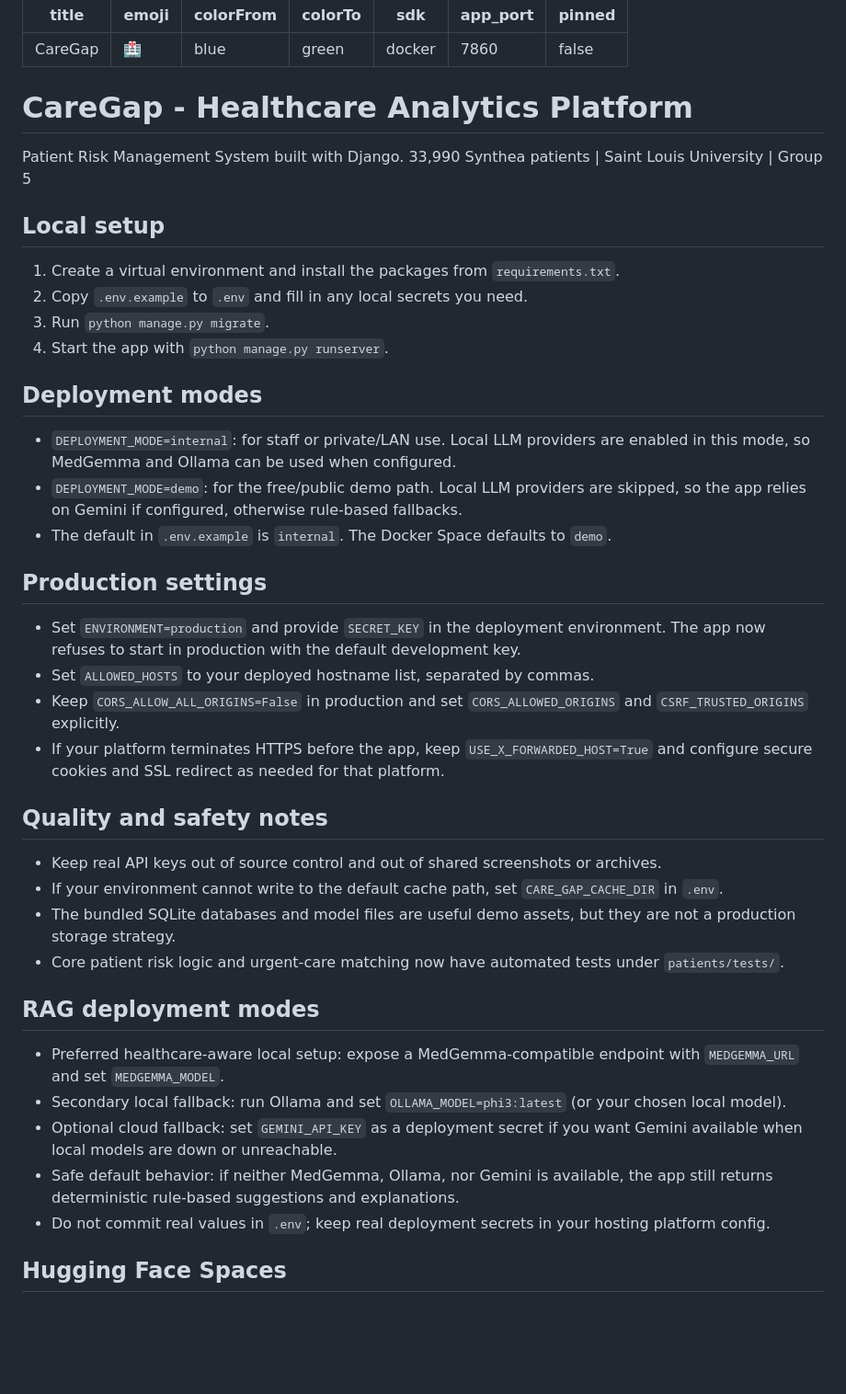
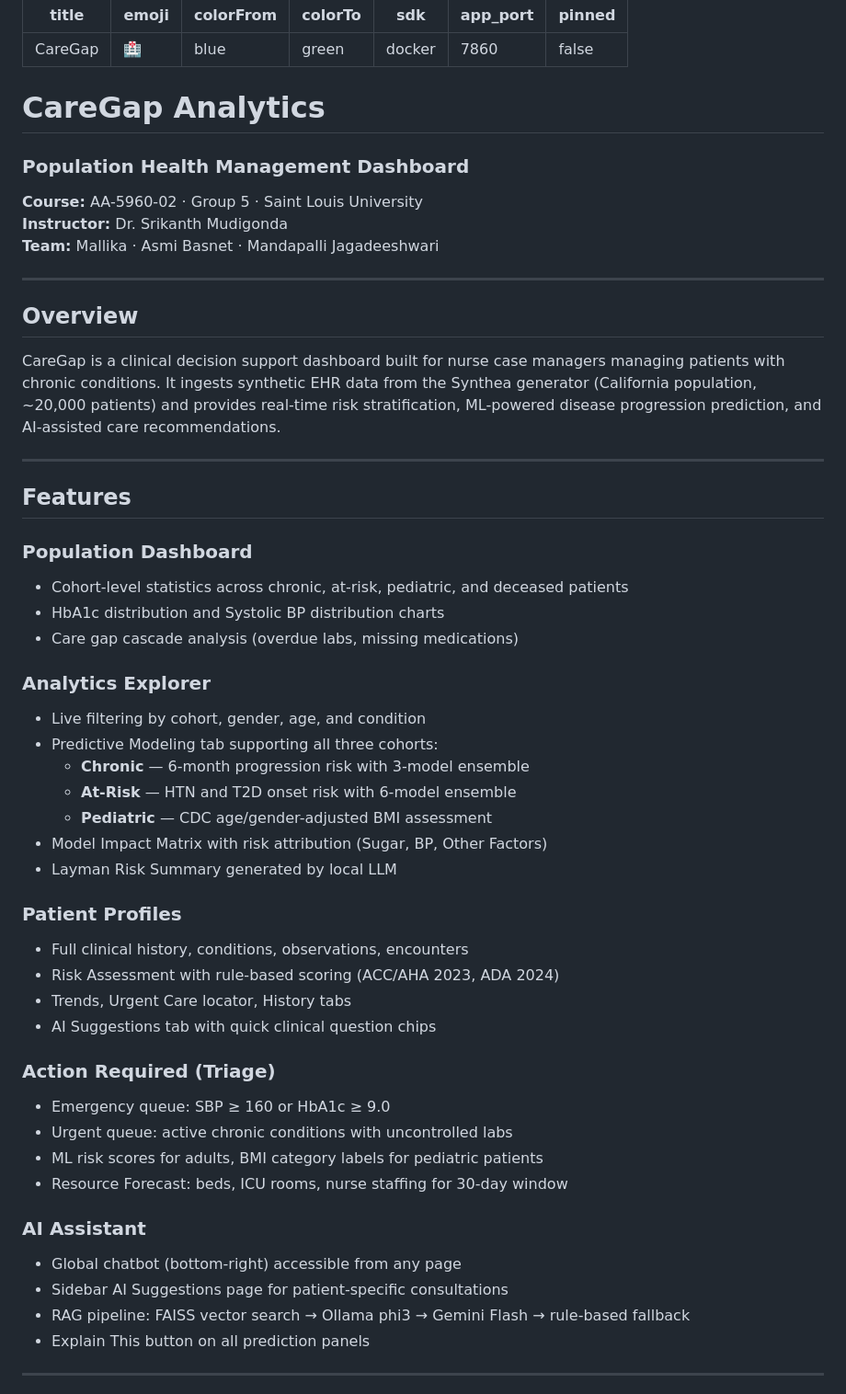
Before and after one commit to Mallika-434/CAREGAP_1, a Markdown page: README.md, the part around one of its changes. Shown at 92% size. Rendered like a GitHub page; blank space fills up the shorter version.

Commit message:
Add proper README with project overview, ML models, tech stack, setup instructions

```diff
--- a/README.md
+++ b/README.md
@@ -8,44 +8,53 @@ app_port: 7860
 pinned: false
 ---
 
-# CareGap - Healthcare Analytics Platform
-Patient Risk Management System built with Django.
-33,990 Synthea patients | Saint Louis University | Group 5
+# CareGap Analytics
+### Population Health Management Dashboard
+**Course:** AA-5960-02 · Group 5 · Saint Louis University
+**Instructor:** Dr. Srikanth Mudigonda
+**Team:** Mallika · Asmi Basnet · Mandapalli Jagadeeshwari
 
-## Local setup
+---
 
-1. Create a virtual environment and install the packages from `requirements.txt`.
-2. Copy `.env.example` to `.env` and fill in any local secrets you need.
-3. Run `python manage.py migrate`.
-4. Start the app with `python manage.py runserver`.
+## Overview
 
-## Deployment modes
+CareGap is a clinical decision support dashboard built for nurse case managers managing patients with chronic conditions. It ingests synthetic EHR data from the Synthea generator (California population, ~20,000 patients) and provides real-time risk stratification, ML-powered disease progression prediction, and AI-assisted care recommendations.
 
-- `DEPLOYMENT_MODE=internal`: for staff or private/LAN use. Local LLM providers are enabled in this mode, so MedGemma and Ollama can be used when configured.
-- `DEPLOYMENT_MODE=demo`: for the free/public demo path. Local LLM providers are skipped, so the app relies on Gemini if configured, otherwise rule-based fallbacks.
-- The default in `.env.example` is `internal`. The Docker Space defaults to `demo`.
+---
 
-## Production settings
+## Features
 
-- Set `ENVIRONMENT=production` and provide `SECRET_KEY` in the deployment environment. The app now refuses to start in production with the default development key.
-- Set `ALLOWED_HOSTS` to your deployed hostname list, separated by commas.
-- Keep `CORS_ALLOW_ALL_ORIGINS=False` in production and set `CORS_ALLOWED_ORIGINS` and `CSRF_TRUSTED_ORIGINS` explicitly.
-- If your platform terminates HTTPS before the app, keep `USE_X_FORWARDED_HOST=True` and configure secure cookies and SSL redirect as needed for that platform.
+### Population Dashboard
+- Cohort-level statistics across chronic, at-risk, pediatric, and deceased patients
+- HbA1c distribution and Systolic BP distribution charts
+- Care gap cascade analysis (overdue labs, missing medications)
 
-## Quality and safety notes
+### Analytics Explorer
+- Live filtering by cohort, gender, age, and condition
+- Predictive Modeling tab supporting all three cohorts:
+  - **Chronic** — 6-month progression risk with 3-model ensemble
+  - **At-Risk** — HTN and T2D onset risk with 6-model ensemble
+  - **Pediatric** — CDC age/gender-adjusted BMI assessment
+- Model Impact Matrix with risk attribution (Sugar, BP, Other Factors)
+- Layman Risk Summary generated by local LLM
 
-- Keep real API keys out of source control and out of shared screenshots or archives.
-- If your environment cannot write to the default cache path, set `CARE_GAP_CACHE_DIR` in `.env`.
-- The bundled SQLite databases and model files are useful demo assets, but they are not a production storage strategy.
-- Core patient risk logic and urgent-care matching now have automated tests under `patients/tests/`.
+### Patient Profiles
+- Full clinical history, conditions, observations, encounters
+- Risk Assessment with rule-based scoring (ACC/AHA 2023, ADA 2024)
+- Trends, Urgent Care locator, History tabs
+- AI Suggestions tab with quick clinical question chips
 
-## RAG deployment modes
+### Action Required (Triage)
+- Emergency queue: SBP ≥ 160 or HbA1c ≥ 9.0
+- Urgent queue: active chronic conditions with uncontrolled labs
+- ML risk scores for adults, BMI category labels for pediatric patients
+- Resource Forecast: beds, ICU rooms, nurse staffing for 30-day window
 
-- Preferred healthcare-aware local setup: expose a MedGemma-compatible endpoint with `MEDGEMMA_URL` and set `MEDGEMMA_MODEL`.
-- Secondary local fallback: run Ollama and set `OLLAMA_MODEL=phi3:latest` (or your chosen local model).
-- Optional cloud fallback: set `GEMINI_API_KEY` as a deployment secret if you want Gemini available when local models are down or unreachable.
-- Safe default behavior: if neither MedGemma, Ollama, nor Gemini is available, the app still returns deterministic rule-based suggestions and explanations.
-- Do not commit real values in `.env`; keep real deployment secrets in your hosting platform config.
+### AI Assistant
+- Global chatbot (bottom-right) accessible from any page
+- Sidebar AI Suggestions page for patient-specific consultations
+- RAG pipeline: FAISS vector search → Ollama phi3 → Gemini Flash → rule-based fallback
+- Explain This button on all prediction panels
 
-## Hugging Face Spaces
+---
 
```
Also changed, not shown: other parts of README.md (+120 -6 lines).
